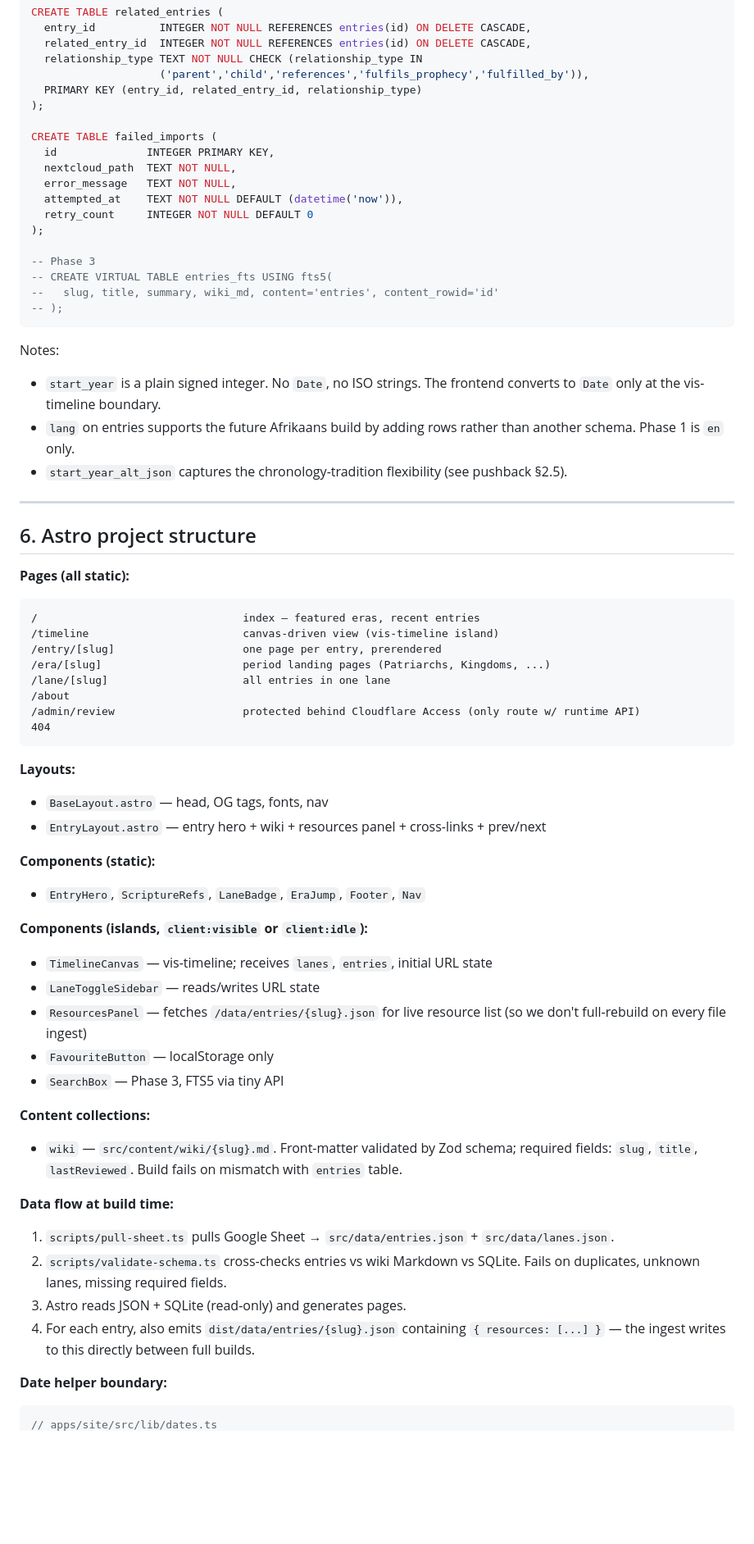
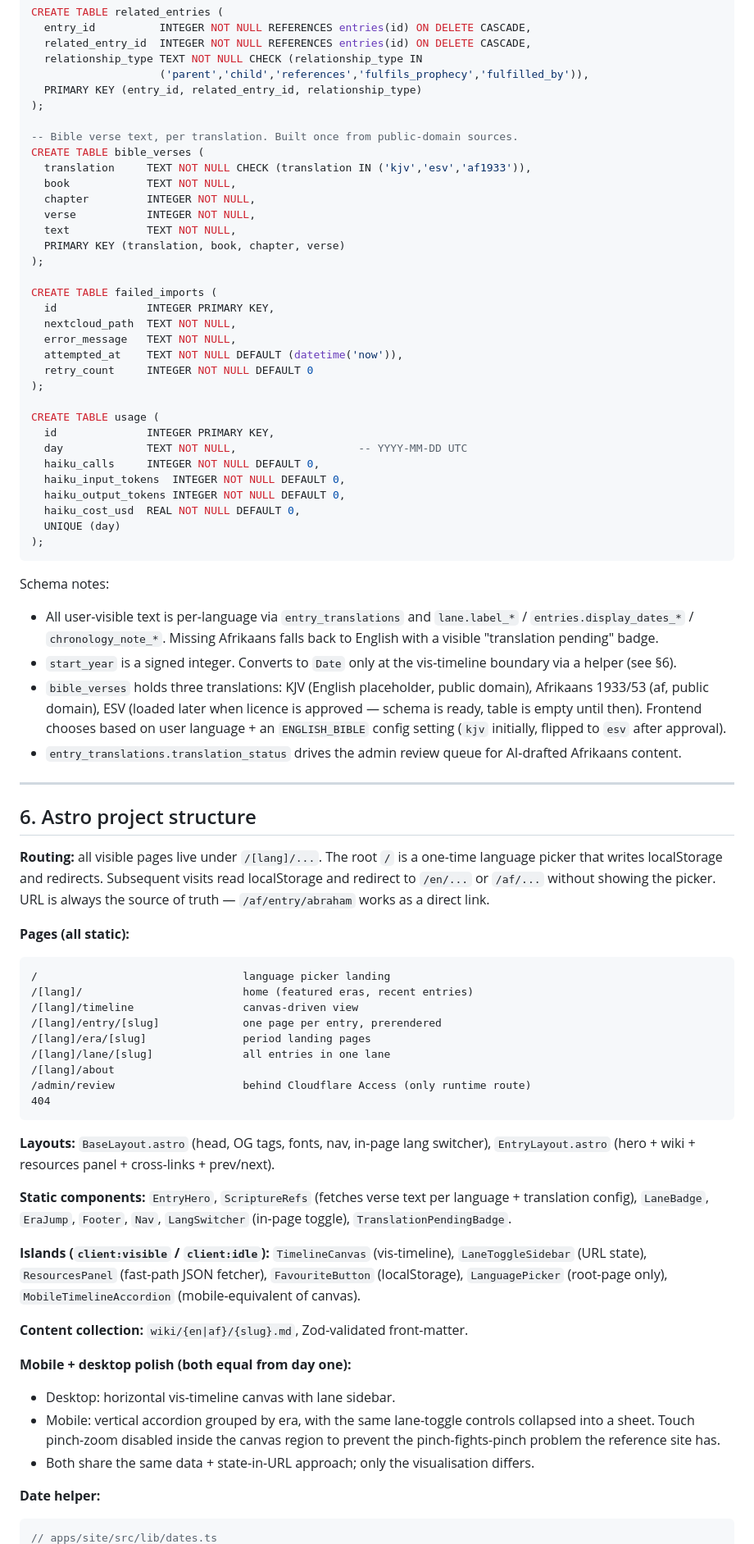
Before and after one commit to Gerben007/Chronos, a Markdown page: PLAN.md, the part around one of its changes. Shown at 82% size. GitHub-like rendering; blank space fills up the shorter version.

````diff
--- a/PLAN.md
+++ b/PLAN.md
@@ -217,6 +265,16 @@ CREATE TABLE related_entries (
   PRIMARY KEY (entry_id, related_entry_id, relationship_type)
 );
 
+-- Bible verse text, per translation. Built once from public-domain sources.
+CREATE TABLE bible_verses (
+  translation     TEXT NOT NULL CHECK (translation IN ('kjv','esv','af1933')),
+  book            TEXT NOT NULL,
+  chapter         INTEGER NOT NULL,
+  verse           INTEGER NOT NULL,
+  text            TEXT NOT NULL,
+  PRIMARY KEY (translation, book, chapter, verse)
+);
+
 CREATE TABLE failed_imports (
   id              INTEGER PRIMARY KEY,
   nextcloud_path  TEXT NOT NULL,
@@ -225,56 +283,55 @@ CREATE TABLE failed_imports (
   retry_count     INTEGER NOT NULL DEFAULT 0
 );
 
--- Phase 3
--- CREATE VIRTUAL TABLE entries_fts USING fts5(
---   slug, title, summary, wiki_md, content='entries', content_rowid='id'
--- );
+CREATE TABLE usage (
+  id              INTEGER PRIMARY KEY,
+  day             TEXT NOT NULL,                   -- YYYY-MM-DD UTC
+  haiku_calls     INTEGER NOT NULL DEFAULT 0,
+  haiku_input_tokens  INTEGER NOT NULL DEFAULT 0,
+  haiku_output_tokens INTEGER NOT NULL DEFAULT 0,
+  haiku_cost_usd  REAL NOT NULL DEFAULT 0,
+  UNIQUE (day)
+);
 ```
 
-Notes:
-- `start_year` is a plain signed integer. No `Date`, no ISO strings. The frontend converts to `Date` only at the vis-timeline boundary.
-- `lang` on entries supports the future Afrikaans build by adding rows rather than another schema. Phase 1 is `en` only.
-- `start_year_alt_json` captures the chronology-tradition flexibility (see pushback §2.5).
+Schema notes:
+- All user-visible text is per-language via `entry_translations` and `lane.label_*` / `entries.display_dates_*` / `chronology_note_*`. Missing Afrikaans falls back to English with a visible "translation pending" badge.
+- `start_year` is a signed integer. Converts to `Date` only at the vis-timeline boundary via a helper (see §6).
+- `bible_verses` holds three translations: KJV (English placeholder, public domain), Afrikaans 1933/53 (af, public domain), ESV (loaded later when licence is approved — schema is ready, table is empty until then). Frontend chooses based on user language + an `ENGLISH_BIBLE` config setting (`kjv` initially, flipped to `esv` after approval).
+- `entry_translations.translation_status` drives the admin review queue for AI-drafted Afrikaans content.
 
 ---
 
 ## 6. Astro project structure
 
+**Routing:** all visible pages live under `/[lang]/...`. The root `/` is a one-time language picker that writes localStorage and redirects. Subsequent visits read localStorage and redirect to `/en/...` or `/af/...` without showing the picker. URL is always the source of truth — `/af/entry/abraham` works as a direct link.
+
 **Pages (all static):**
 ```
-/                                index — featured eras, recent entries
-/timeline                        canvas-driven view (vis-timeline island)
-/entry/[slug]                    one page per entry, prerendered
-/era/[slug]                      period landing pages (Patriarchs, Kingdoms, ...)
-/lane/[slug]                     all entries in one lane
-/about
-/admin/review                    protected behind Cloudflare Access (only route w/ runtime API)
+/                                language picker landing
+/[lang]/                         home (featured eras, recent entries)
+/[lang]/timeline                 canvas-driven view
+/[lang]/entry/[slug]             one page per entry, prerendered
+/[lang]/era/[slug]               period landing pages
+/[lang]/lane/[slug]              all entries in one lane
+/[lang]/about
+/admin/review                    behind Cloudflare Access (only runtime route)
 404
 ```
 
-**Layouts:**
-- `BaseLayout.astro` — head, OG tags, fonts, nav
-- `EntryLayout.astro` — entry hero + wiki + resources panel + cross-links + prev/next
+**Layouts:** `BaseLayout.astro` (head, OG tags, fonts, nav, in-page lang switcher), `EntryLayout.astro` (hero + wiki + resources panel + cross-links + prev/next).
 
-**Components (static):**
-- `EntryHero`, `ScriptureRefs`, `LaneBadge`, `EraJump`, `Footer`, `Nav`
+**Static components:** `EntryHero`, `ScriptureRefs` (fetches verse text per language + translation config), `LaneBadge`, `EraJump`, `Footer`, `Nav`, `LangSwitcher` (in-page toggle), `TranslationPendingBadge`.
 
-**Components (islands, `client:visible` or `client:idle`):**
-- `TimelineCanvas` — vis-timeline; receives `lanes`, `entries`, initial URL state
-- `LaneToggleSidebar` — reads/writes URL state
-- `ResourcesPanel` — fetches `/data/entries/{slug}.json` for live resource list (so we don't full-rebuild on every file ingest)
-- `FavouriteButton` — localStorage only
-- `SearchBox` — Phase 3, FTS5 via tiny API
+**Islands (`client:visible` / `client:idle`):** `TimelineCanvas` (vis-timeline), `LaneToggleSidebar` (URL state), `ResourcesPanel` (fast-path JSON fetcher), `FavouriteButton` (localStorage), `LanguagePicker` (root-page only), `MobileTimelineAccordion` (mobile-equivalent of canvas).
 
-**Content collections:**
-- `wiki` — `src/content/wiki/{slug}.md`. Front-matter validated by Zod schema; required fields: `slug`, `title`, `lastReviewed`. Build fails on mismatch with `entries` table.
+**Content collection:** `wiki/{en|af}/{slug}.md`, Zod-validated front-matter.
 
-**Data flow at build time:**
-1. `scripts/pull-sheet.ts` pulls Google Sheet → `src/data/entries.json` + `src/data/lanes.json`.
-2. `scripts/validate-schema.ts` cross-checks entries vs wiki Markdown vs SQLite. Fails on duplicates, unknown lanes, missing required fields.
-3. Astro reads JSON + SQLite (read-only) and generates pages.
-4. For each entry, also emits `dist/data/entries/{slug}.json` containing `{ resources: [...] }` — the ingest writes to this directly between full builds.
+**Mobile + desktop polish (both equal from day one):**
+- Desktop: horizontal vis-timeline canvas with lane sidebar.
+- Mobile: vertical accordion grouped by era, with the same lane-toggle controls collapsed into a sheet. Touch pinch-zoom disabled inside the canvas region to prevent the pinch-fights-pinch problem the reference site has.
+- Both share the same data + state-in-URL approach; only the visualisation differs.
 
-**Date helper boundary:**
+**Date helper:**
 ```ts
 // apps/site/src/lib/dates.ts
````
Also changed, not shown: other parts of PLAN.md (+233 -184 lines).
